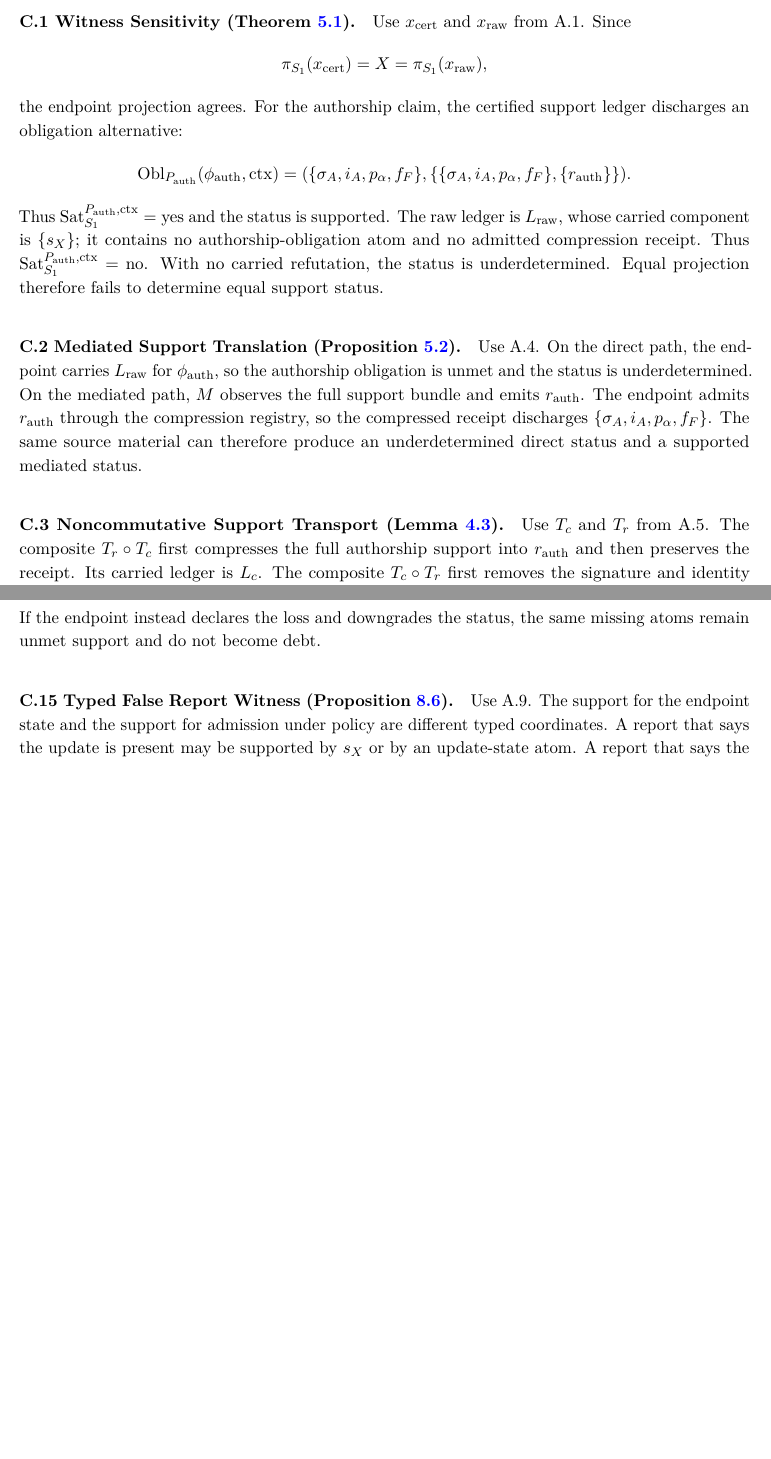
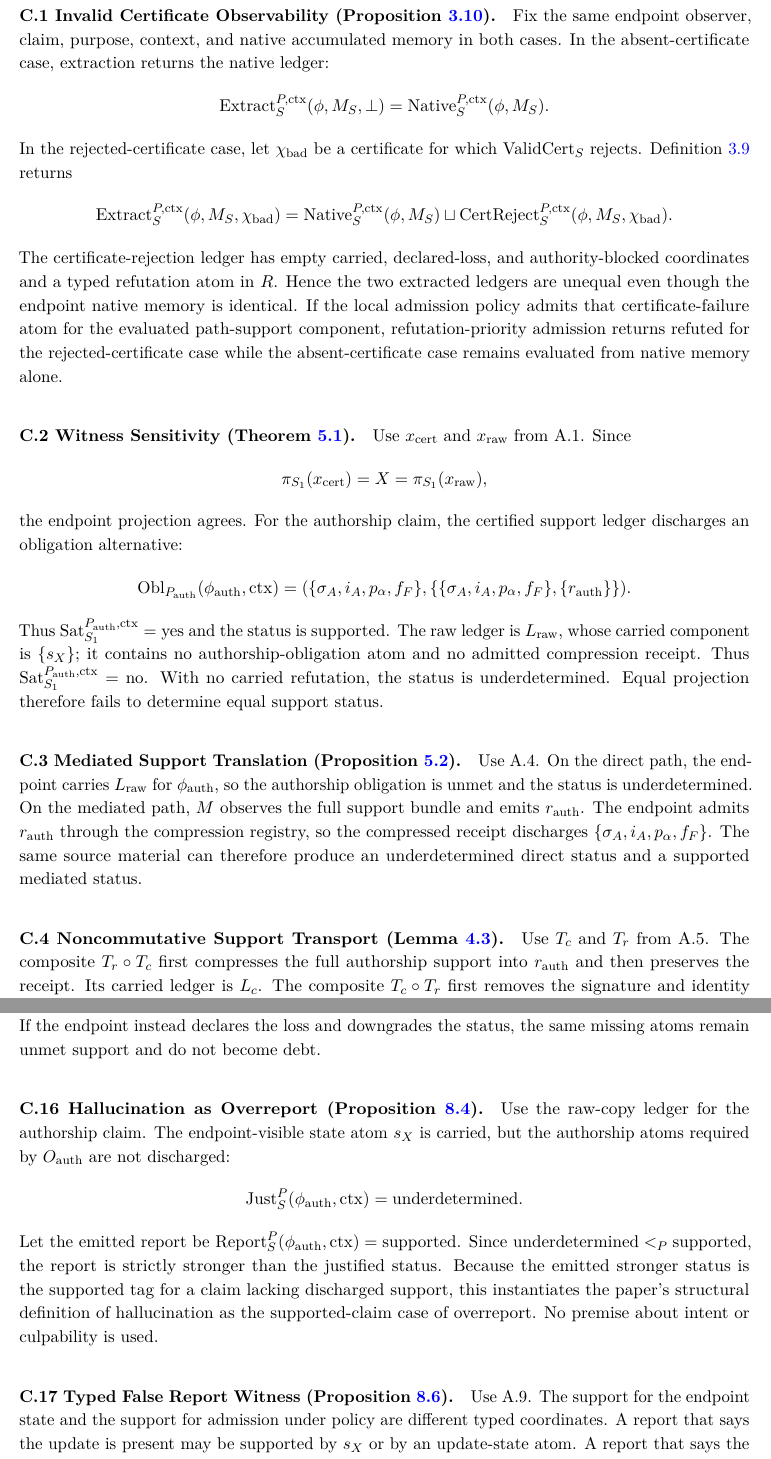
Before and after one commit to flyingrobots/og-3, a LaTeX document (observer_geometry_3.tex): two parts of pages 46 and 49 of 61 before the commit and two parts of pages 47 and 51 of 62 after it, joined at a grey line, cut at the place of the change, the shorter picture padded with empty space. Compiled offline with pdfLaTeX.

Commit message:
docs: align appendix proof coverage

```diff
--- a/observer_geometry_3.tex
+++ b/observer_geometry_3.tex
@@ -2800,7 +2821,30 @@ This appendix checks the theorem spine against the finite witnesses in
 projection, carried support, obligation satisfaction, admission, and report
 strength.
 
-\paragraph{C.1 Witness Sensitivity (Theorem~\ref{thm:witness-sensitivity}).}
+\paragraph{C.1 Invalid Certificate Observability (Proposition~\ref{prop:invalid-cert-observable}).}
+Fix the same endpoint observer, claim, purpose, context, and native accumulated
+memory in both cases. In the absent-certificate case, extraction returns the
+native ledger:
+\[
+  \Extract_S^{P,\ctx}(\phi,M_S,\bot)=\Native_S^{P,\ctx}(\phi,M_S).
+\]
+In the rejected-certificate case, let $\chi_{\mathrm{bad}}$ be a certificate
+for which $\ValidCert_S$ rejects. Definition~\ref{def:extraction} returns
+\[
+  \Extract_S^{P,\ctx}(\phi,M_S,\chi_{\mathrm{bad}})
+  =
+  \Native_S^{P,\ctx}(\phi,M_S)\sqcup
+  \CertReject_S^{P,\ctx}(\phi,M_S,\chi_{\mathrm{bad}}).
+\]
+The certificate-rejection ledger has empty carried, declared-loss, and
+authority-blocked coordinates and a typed refutation atom in $R$. Hence the two
+extracted ledgers are unequal even though the endpoint native memory is
+identical. If the local admission policy admits that certificate-failure atom
+for the evaluated path-support component, refutation-priority admission returns
+$\refuted$ for the rejected-certificate case while the absent-certificate case
+remains evaluated from native memory alone.
+
+\paragraph{C.2 Witness Sensitivity (Theorem~\ref{thm:witness-sensitivity}).}
 Use $x_{\mathrm{cert}}$ and $x_{\mathrm{raw}}$ from A.1. Since
 \[
   \pi_{S_1}(x_{\mathrm{cert}})=X=\pi_{S_1}(x_{\mathrm{raw}}),
@@ -2820,7 +2864,7 @@ compression receipt. Thus $\Sat_{S_1}^{P_{\mathrm{auth}},\ctx}=\mathrm{no}$.
 With no carried refutation, the status is $\underdetermined$. Equal projection
 therefore fails to determine equal support status.
 
-\paragraph{C.2 Mediated Support Translation (Proposition~\ref{prop:mediated-support-translation}).}
+\paragraph{C.3 Mediated Support Translation (Proposition~\ref{prop:mediated-support-translation}).}
 Use A.4. On the direct path, the endpoint carries $L_{\mathrm{raw}}$ for
 $\phi_{\mathrm{auth}}$, so the authorship obligation is unmet and the status is
 $\underdetermined$. On the mediated path, $M$ observes the full support bundle
@@ -2829,7 +2873,7 @@ the compression registry, so the compressed receipt discharges
 $\{\sigma_A,i_A,p_\alpha,f_F\}$. The same source material can therefore produce
 an underdetermined direct status and a supported mediated status.
 
-\paragraph{C.3 Noncommutative Support Transport (Lemma~\ref{lem:noncommutative-support-transport}).}
+\paragraph{C.4 Noncommutative Support Transport (Lemma~\ref{lem:noncommutative-support-transport}).}
 Use $T_c$ and $T_r$ from A.5. The composite $T_r\circ T_c$ first compresses the
 full authorship support into $r_{\mathrm{auth}}$ and then preserves the receipt.
 Its carried ledger is $L_c$. The composite $T_c\circ T_r$
@@ -3018,7 +3063,22 @@ fails. The debt set is the unmet obligation treated as discharged:
 If the endpoint instead declares the loss and downgrades the status, the same
 missing atoms remain unmet support and do not become debt.
 
-\paragraph{C.15 Typed False Report Witness (Proposition~\ref{prop:typed-false-report}).}
+\paragraph{C.16 Hallucination as Overreport (Proposition~\ref{prop:hallucination-overreport}).}
+Use the raw-copy ledger for the authorship claim. The endpoint-visible state
+atom $s_X$ is carried, but the authorship atoms required by
+$O_{\mathrm{auth}}$ are not discharged:
+\[
+  \Just_S^P(\phi_{\mathrm{auth}},\ctx)=\underdetermined.
+\]
+Let the emitted report be
+$\Report_S^P(\phi_{\mathrm{auth}},\ctx)=\supported$. Since
+$\underdetermined<_P\supported$, the report is strictly stronger than the
+justified status. Because the emitted stronger status is the supported tag for
+a claim lacking discharged support, this instantiates the paper's structural
+definition of hallucination as the supported-claim case of overreport. No
+premise about intent or culpability is used.
+
+\paragraph{C.17 Typed False Report Witness (Proposition~\ref{prop:typed-false-report}).}
 Use A.9. The support for the endpoint state and the support for admission under
 policy are different typed coordinates. A report that says the update is
 present may be supported by $s_X$ or by an update-state atom. A report that says
```
Also changed, not shown: observer_geometry_3.tex (46 more changed lines).
